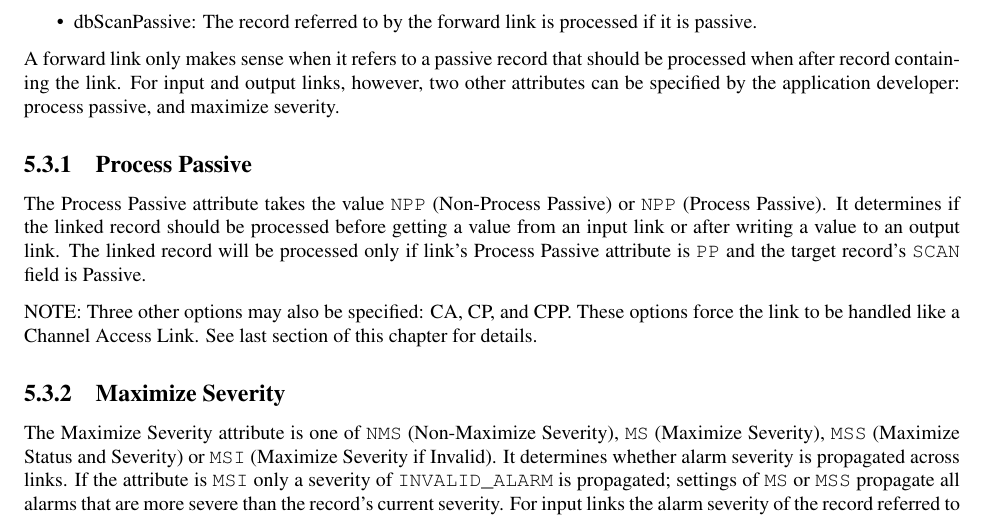
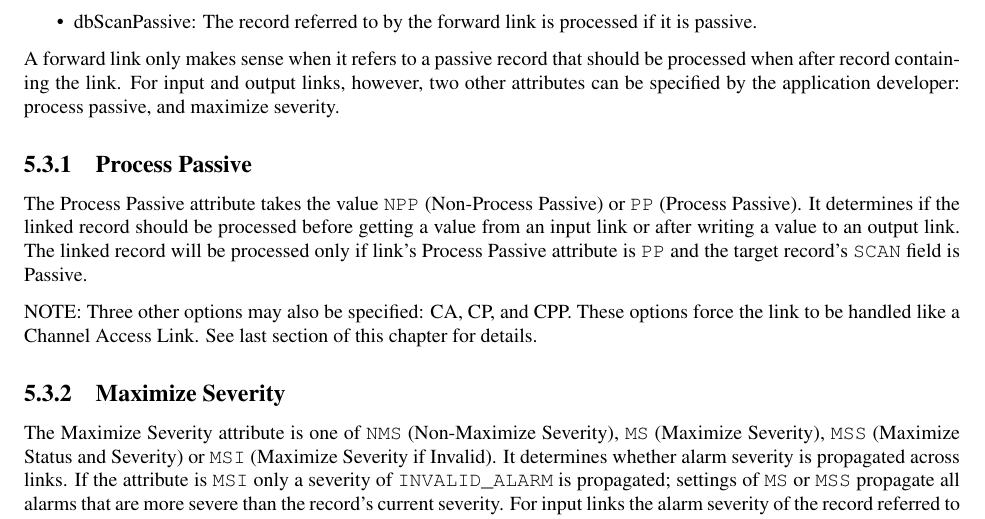
Before and after one commit to josujugo/appdev, a LaTeX thesis (AppDevGuide.tex, which reads tex/lockScanProcess.tex): part of page 80 of 319, cut so that both start at the same text. Compiled offline with pdfLaTeX.

Commit message:
Fix typo in 5.3.1, NPP => PP.

```diff
--- a/tex/lockScanProcess.tex
+++ b/tex/lockScanProcess.tex
@@ -92,7 +92,7 @@ For input and output links, however, two other attributes can be specified by th
 \subsection{Process Passive}
 
 \index{Process Passive}
-The Process Passive attribute takes the value \index{NPP}\verb|NPP| (Non-Process Passive) or \index{PP}\verb|NPP| (Process Passive).
+The Process Passive attribute takes the value \index{NPP}\verb|NPP| (Non-Process Passive) or \index{PP}\verb|PP| (Process Passive).
 It determines if the linked record should be processed before getting a value from an input link or after writing a value to an output link.
 The linked record will be processed only if link's Process Passive attribute is \verb|PP| and the target record's \verb|SCAN| field is Passive.
 
```
